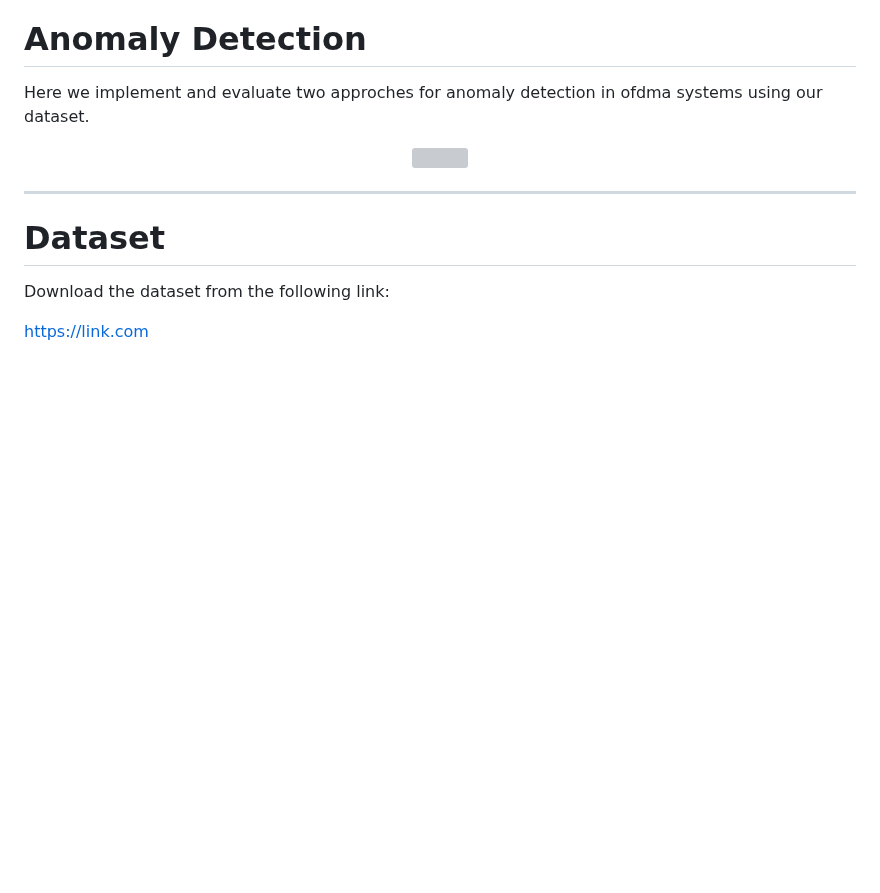
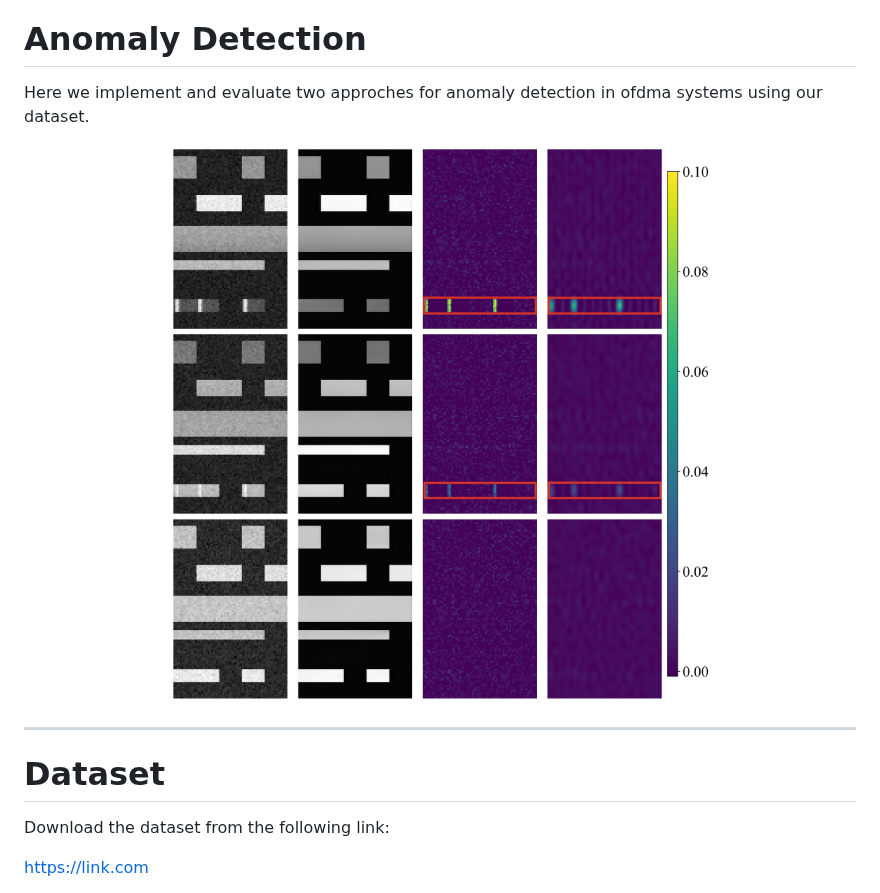
Before and after one commit to SalehiSina/ofdma-spectrum-anomalies-simulation-review, a Markdown page: Example_Use/README.md, the part around the change. GitHub-like rendering; pictures changed too: Example_Use/Figures/Pilot_sample.jpg (added); blank space fills up the shorter version; grey boxes are pictures that could not be loaded.

Commit message:
modify the figure

```diff
--- a/Example_Use/README.md
+++ b/Example_Use/README.md
@@ -3,7 +3,7 @@
 Here we implement and evaluate two approches for anomaly detection in ofdma systems using our dataset.
 
 <p align="center">
-  <img src="Figures/Pilot_sample.pdf" width="600">
+  <img src="Figures/Pilot_sample.jpg" width="600">
 </p>
 
 ---
```
Also changed, not shown: 1 other file.
